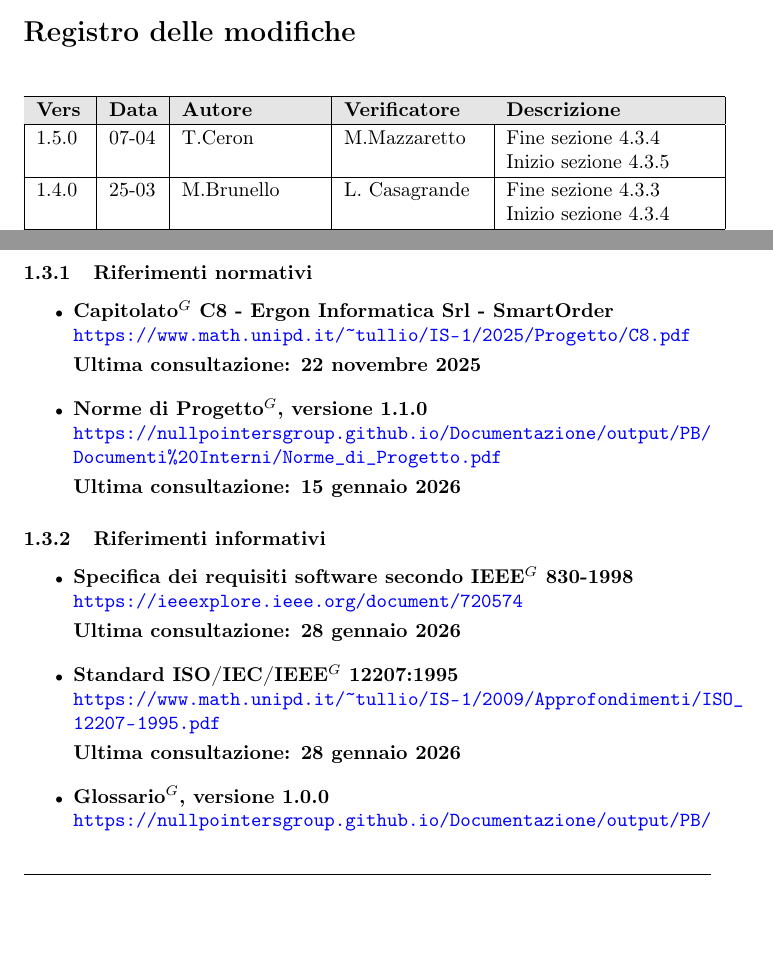
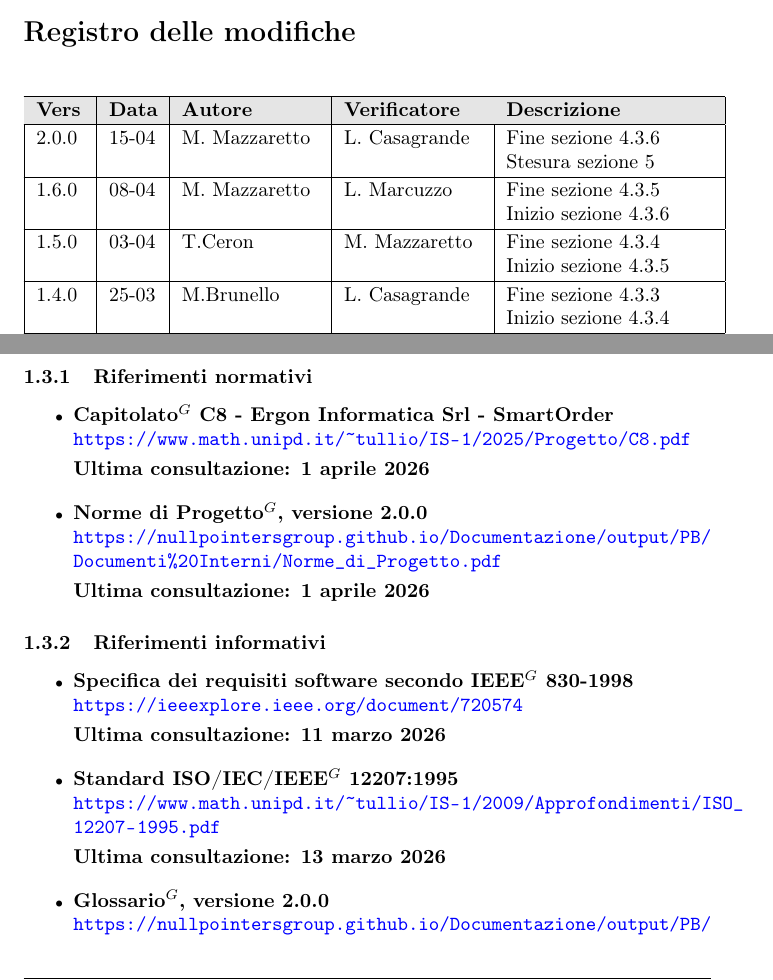
Before and after one commit to NullPointersGroup/Documentazione, a LaTeX document (src/PB/Documenti Esterni/Piano di Progetto/Piano_di_Progetto.tex, which reads src/PB/Documenti Esterni/Piano di Progetto/content/introduzione.tex, src/PB/Documenti Esterni/Piano di Progetto/content/modifiche.tex): two parts of pages 2 and 11 of 68 before the commit and two parts of pages 2 and 11 of 70 after it, joined at a grey line, cut so that both start at the same text, the shorter picture padded with empty space. Compiled offline with pdfLaTeX.

Commit message:
Fix e impostazione lavoro di domani

```diff
--- a/src/PB/Documenti Esterni/Piano di Progetto/content/introduzione.tex
+++ b/src/PB/Documenti Esterni/Piano di Progetto/content/introduzione.tex
@@ -17,11 +17,11 @@
 
 	\item \textbf{Capitolato$^G$ C8 - Ergon Informatica Srl - SmartOrder}\\
 	\url{https://www.math.unipd.it/~tullio/IS-1/2025/Progetto/C8.pdf}\\[3pt]
-	\textbf{Ultima consultazione: 22 novembre 2025}
+	\textbf{Ultima consultazione: 1 aprile 2026}
 
-	\item \textbf{Norme di Progetto$^G$, versione 1.1.0}\\
+	\item \textbf{Norme di Progetto$^G$, versione 2.0.0}\\
 	\url{https://nullpointersgroup.github.io/Documentazione/output/PB/Documenti%20Interni/Norme_di_Progetto.pdf}\\[3pt]
-	\textbf{Ultima consultazione: 15 gennaio 2026}
+	\textbf{Ultima consultazione: 1 aprile 2026}
 	\end{itemize}
 
 	\subsubsection{Riferimenti informativi}
@@ -29,11 +29,11 @@
 
     \item \textbf{Specifica dei requisiti software secondo IEEE$^G$ 830-1998}\\
      \url{https://ieeexplore.ieee.org/document/720574}\\[3pt]
-    \textbf{Ultima consultazione: 28 gennaio 2026}
+    \textbf{Ultima consultazione: 11 marzo 2026}
 
     \item \textbf{Standard ISO/IEC/IEEE$^G$ 12207:1995}\\
      \url{https://www.math.unipd.it/~tullio/IS-1/2009/Approfondimenti/ISO_12207-1995.pdf}\\[3pt]
-    \textbf{Ultima consultazione: 28 gennaio 2026}
+    \textbf{Ultima consultazione: 13 marzo 2026}
 
-	\item \textbf{Glossario$^G$, versione 1.0.0}\\
+	\item \textbf{Glossario$^G$, versione 2.0.0}\\
      \url{https://nullpointersgroup.github.io/Documentazione/output/PB/Documenti%20Interni/Glossario.pdf}\\[3pt]
--- a/src/PB/Documenti Esterni/Piano di Progetto/content/modifiche.tex
+++ b/src/PB/Documenti Esterni/Piano di Progetto/content/modifiche.tex
@@ -13,7 +13,11 @@
     \textbf{Vers} & \textbf{Data} & \textbf{Autore} & \textbf{Verificatore} & \textbf{Descrizione} \\
     \hline
 		\endhead
-		1.5.0 & 07-04 & T.Ceron & M.Mazzaretto & Fine sezione 4.3.4 \newline Inizio sezione 4.3.5 \\
+		2.0.0 & 15-04 & M. Mazzaretto & L. Casagrande & Fine sezione 4.3.6 \newline Stesura sezione 5 \\
+		\hline
+		1.6.0 & 08-04 & M. Mazzaretto & L. Marcuzzo & Fine sezione 4.3.5 \newline Inizio sezione 4.3.6 \\
+		\hline
+		1.5.0 & 03-04 & T.Ceron & M. Mazzaretto & Fine sezione 4.3.4 \newline Inizio sezione 4.3.5 \\
 		\hline
 		1.4.0 & 25-03 & M.Brunello & L. Casagrande & Fine sezione 4.3.3 \newline Inizio sezione 4.3.4 \\
     	\hline
```
Also changed, not shown: src/PB/Documenti Esterni/Analisi dei Requisiti/content/introduzione.tex (+2 -2 lines), src/PB/Documenti Esterni/Piano di Progetto/Piano_di_Progetto.tex (+3 -0 lines), src/PB/Documenti Esterni/Piano di Progetto/content/breve_termine.tex (+4 -1 lines), src/PB/Documenti Esterni/Piano di Progetto/content/riassunto.tex (added, +1 -0 lines), src/PB/Documenti Esterni/Piano di Progetto/content/table.tex (+3 -3 lines), src/PB/Documenti Esterni/Piano di Progetto/sprint/sprint12.tex (+2 -2 lines), src/PB/Documenti Esterni/Piano di Progetto/sprint/sprint13.tex (added, +1 -0 lines), src/PB/Documenti Esterni/Piano di Progetto/content/introduzione.tex (2 more changed lines).
